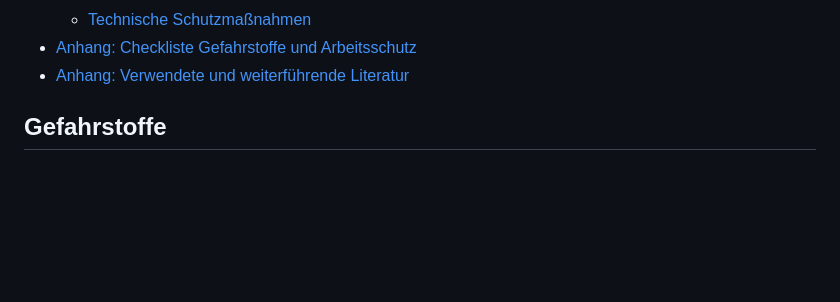
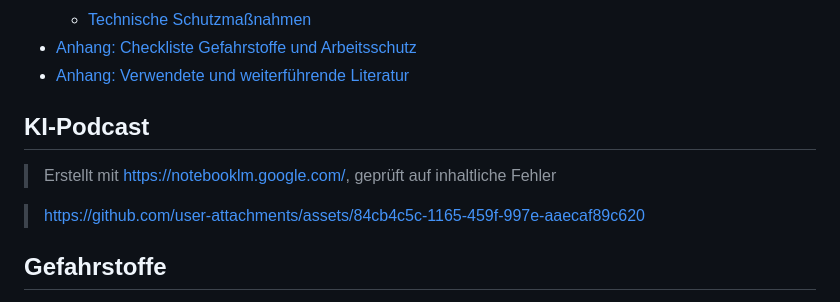
Before and after one commit to digiKulTh/Lehr-Lern-Materialien, a Markdown page: Handreichungen/Handreichung Gefahrstoffe und Arbeitsschutz.md, the part around the change. Rendered like a GitHub page; blank space fills up the shorter version.

Commit message:
Update Handreichung Gefahrstoffe und Arbeitsschutz.md
added podcast

```diff
--- a/Handreichungen/Handreichung Gefahrstoffe und Arbeitsschutz.md
+++ b/Handreichungen/Handreichung Gefahrstoffe und Arbeitsschutz.md
@@ -18,6 +18,11 @@ Anne Hiltscher & Michael Markert (Bearb.)
 - [Anhang: Verwendete und weiterführende Literatur](#anhang-verwendete-und-weiterführende-literatur)
 
 <!-- TOC end -->
+
+## KI-Podcast
+> Erstellt mit https://notebooklm.google.com/, geprüft auf inhaltliche Fehler
+
+> https://github.com/user-attachments/assets/84cb4c5c-1165-459f-997e-aaecaf89c620
 
 ## Gefahrstoffe
 
```
